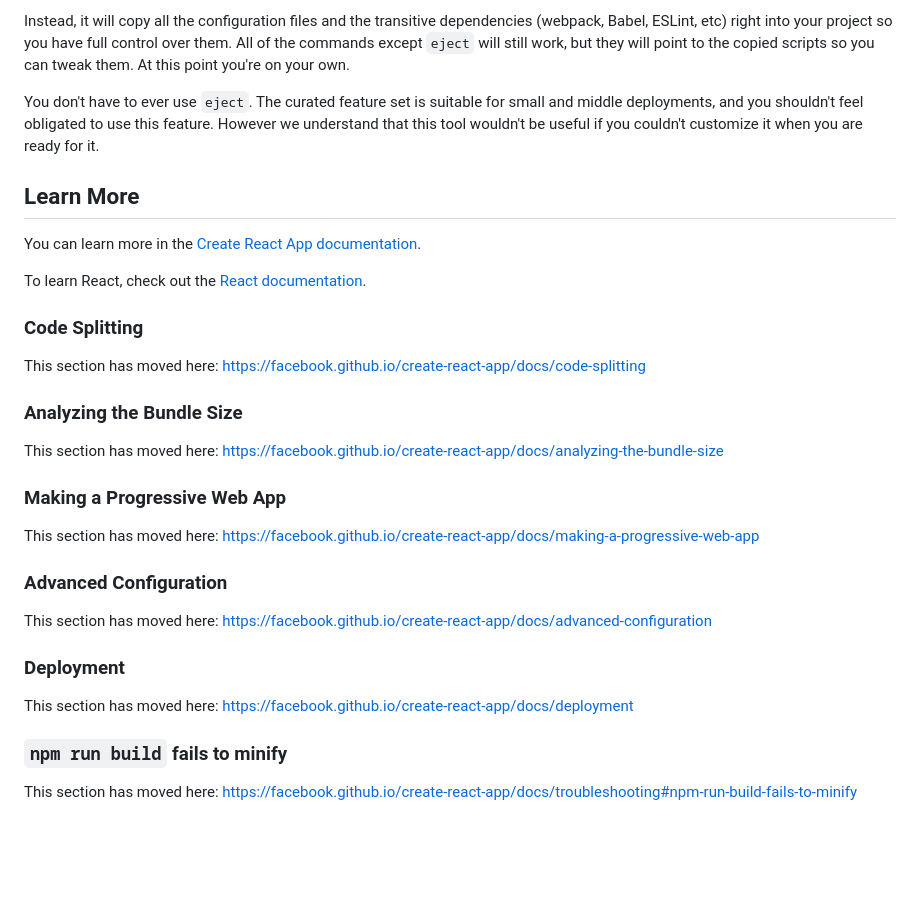
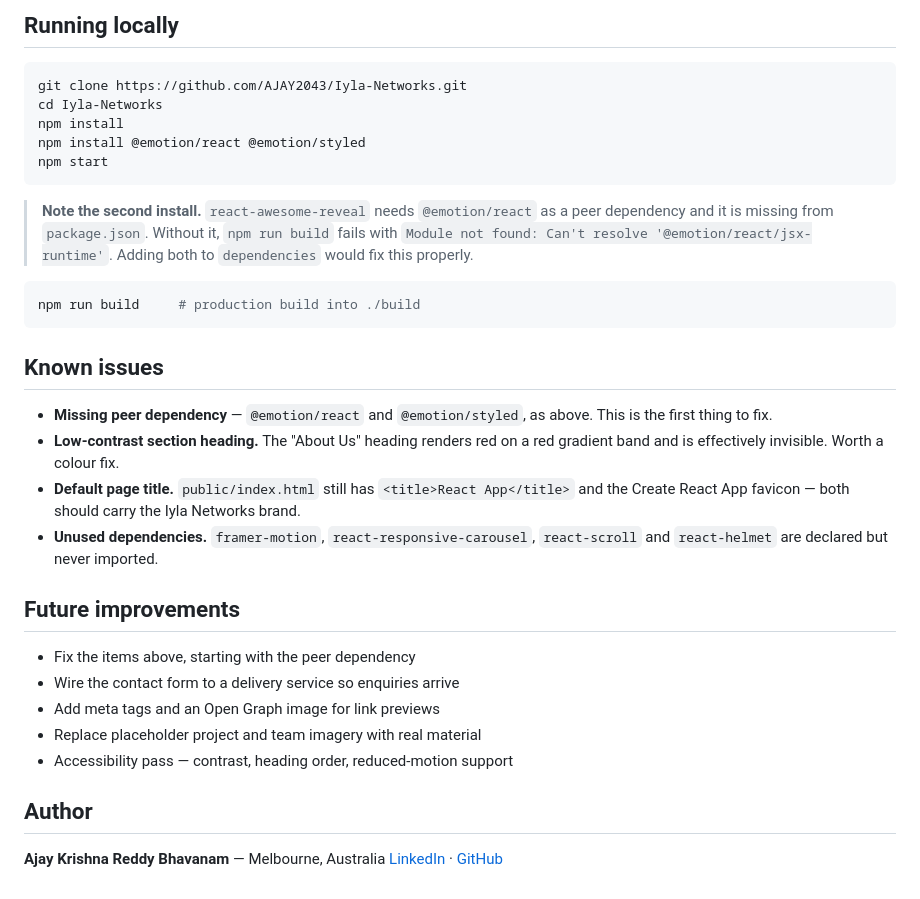
Before and after one commit to AJAY2043/Iyla-Networks, a Markdown page: README.md, the part around one of its changes. Rendered like a GitHub page; blank space fills up the shorter version.

````diff
--- a/README.md
+++ b/README.md
@@ -37,34 +60,36 @@ If you aren't satisfied with the build tool and configuration choices, you can `
 
-Instead, it will copy all the configuration files and the transitive dependencies (webpack, Babel, ESLint, etc) right into your project so you have full control over them. All of the commands except `eject` will still work, but they will point to the copied scripts so you can tweak them. At this point you're on your own.
+## Running locally
 
-You don't have to ever use `eject`. The curated feature set is suitable for small and middle deployments, and you shouldn't feel obligated to use this feature. However we understand that this tool wouldn't be useful if you couldn't customize it when you are ready for it.
+```bash
+git clone https://github.com/AJAY2043/Iyla-Networks.git
+cd Iyla-Networks
+npm install
+npm install @emotion/react @emotion/styled
+npm start
+```
 
-## Learn More
+> **Note the second install.** `react-awesome-reveal` needs `@emotion/react` as a peer dependency and it is missing from `package.json`. Without it, `npm run build` fails with `Module not found: Can't resolve '@emotion/react/jsx-runtime'`. Adding both to `dependencies` would fix this properly.
 
-You can learn more in the [Create React App documentation](https://facebook.github.io/create-react-app/docs/getting-started).
+```bash
+npm run build     # production build into ./build
+```
 
-To learn React, check out the [React documentation](https://reactjs.org/).
+## Known issues
 
-### Code Splitting
+- **Missing peer dependency** — `@emotion/react` and `@emotion/styled`, as above. This is the first thing to fix.
+- **Low-contrast section heading.** The "About Us" heading renders red on a red gradient band and is effectively invisible. Worth a colour fix.
+- **Default page title.** `public/index.html` still has `<title>React App</title>` and the Create React App favicon — both should carry the Iyla Networks brand.
+- **Unused dependencies.** `framer-motion`, `react-responsive-carousel`, `react-scroll` and `react-helmet` are declared but never imported.
 
-This section has moved here: [https://facebook.github.io/create-react-app/docs/code-splitting](https://facebook.github.io/create-react-app/docs/code-splitting)
+## Future improvements
 
-### Analyzing the Bundle Size
+- Fix the items above, starting with the peer dependency
+- Wire the contact form to a delivery service so enquiries arrive
+- Add meta tags and an Open Graph image for link previews
+- Replace placeholder project and team imagery with real material
+- Accessibility pass — contrast, heading order, reduced-motion support
 
-This section has moved here: [https://facebook.github.io/create-react-app/docs/analyzing-the-bundle-size](https://facebook.github.io/create-react-app/docs/analyzing-the-bundle-size)
+## Author
 
-### Making a Progressive Web App
-
-This section has moved here: [https://facebook.github.io/create-react-app/docs/making-a-progressive-web-app](https://facebook.github.io/create-react-app/docs/making-a-progressive-web-app)
-
-### Advanced Configuration
-
-This section has moved here: [https://facebook.github.io/create-react-app/docs/advanced-configuration](https://facebook.github.io/create-react-app/docs/advanced-configuration)
-
-### Deployment
-
-This section has moved here: [https://facebook.github.io/create-react-app/docs/deployment](https://facebook.github.io/create-react-app/docs/deployment)
-
-### `npm run build` fails to minify
-
-This section has moved here: [https://facebook.github.io/create-react-app/docs/troubleshooting#npm-run-build-fails-to-minify](https://facebook.github.io/create-react-app/docs/troubleshooting#npm-run-build-fails-to-minify)
+**Ajay Krishna Reddy Bhavanam** — Melbourne, Australia
+[LinkedIn](https://linkedin.com/in/ajay-krishna-reddy) · [GitHub](https://github.com/AJAY2043)
````
Also changed, not shown: other parts of README.md (+44 -21 lines), assets/banner.png (added), assets/preview-home.jpg (added), 1 other file.
